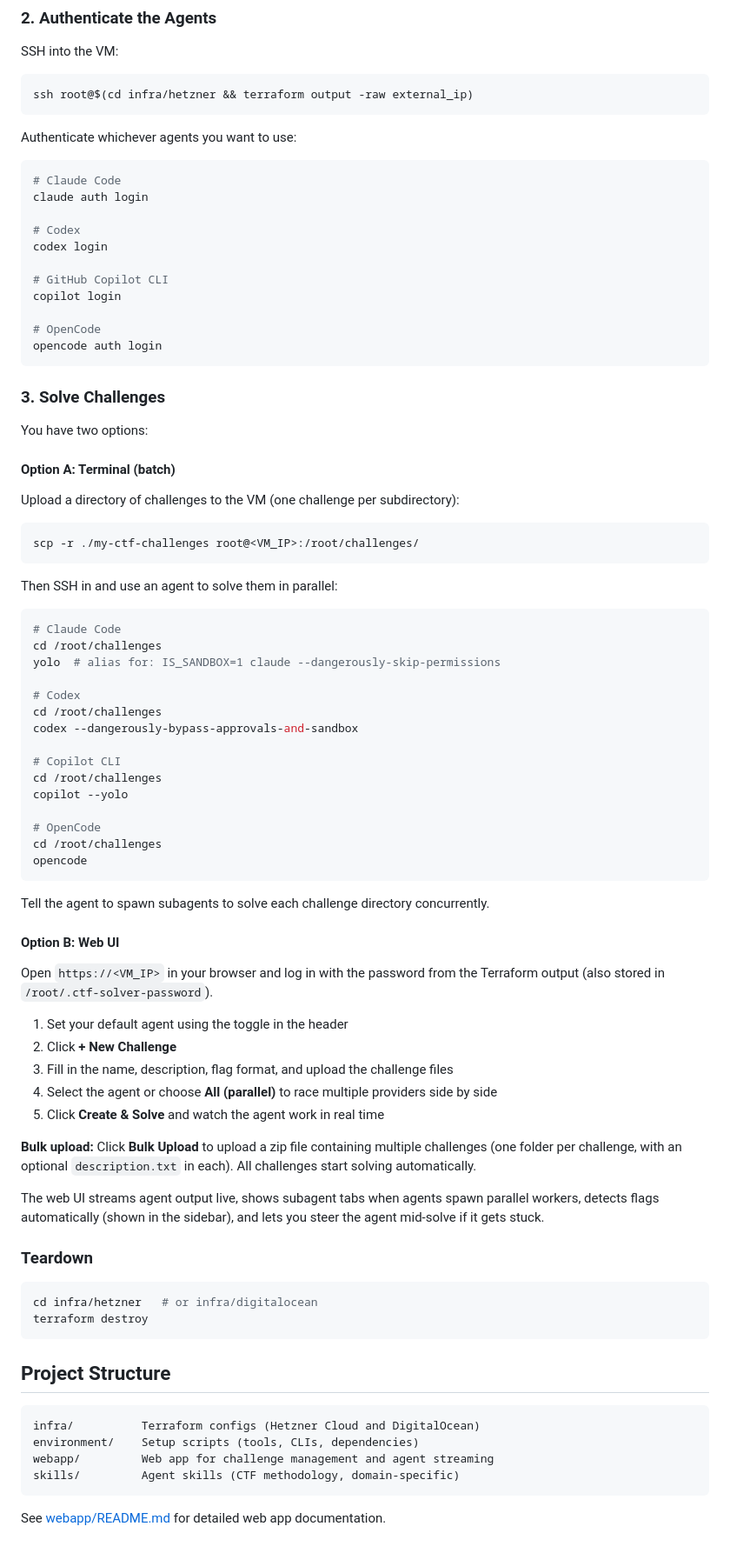
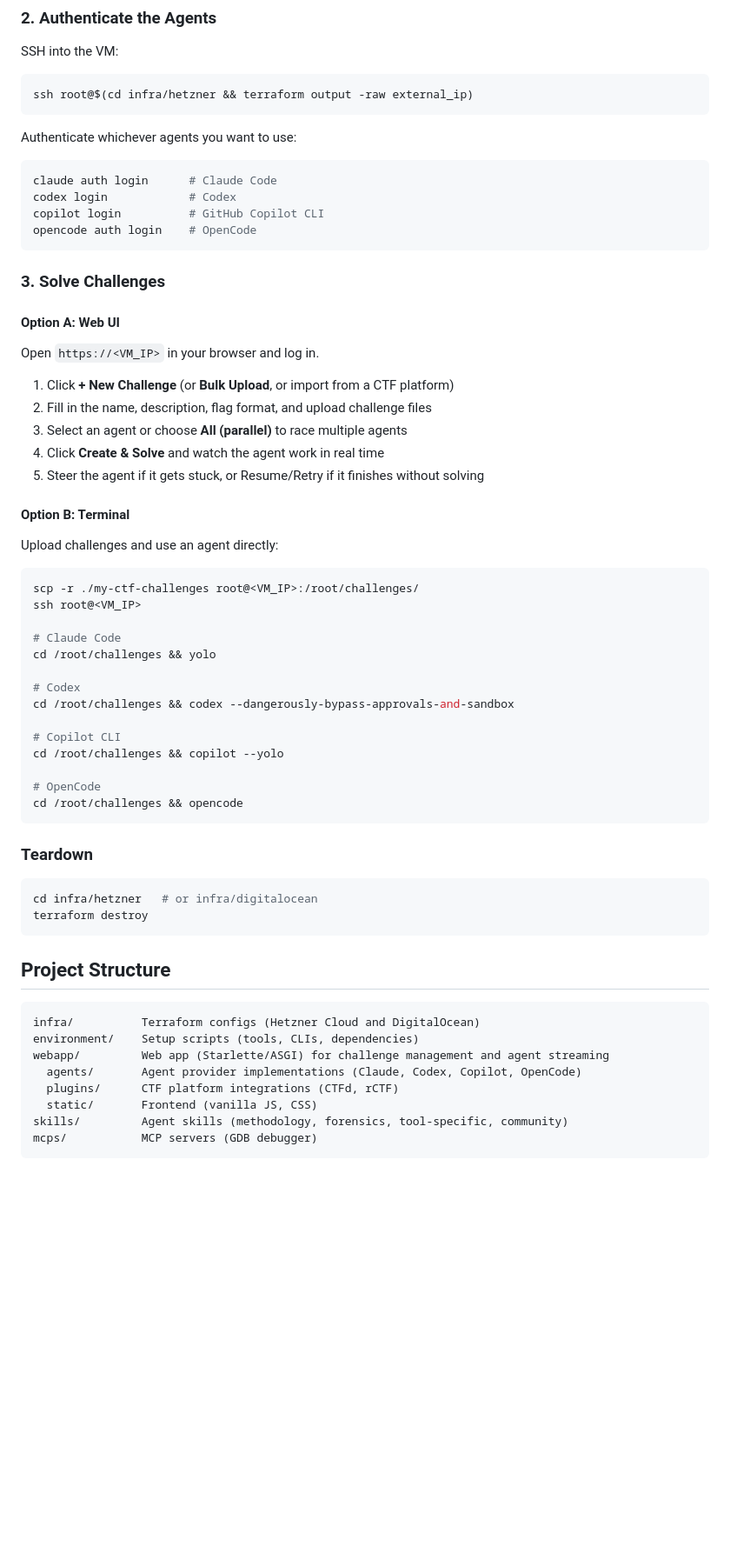
Before and after one commit to NUSGreyhats/ctf-agent-orchestrator-public, a Markdown page: README.md, the part around one of its changes. Shown at 87% size. GitHub-like rendering; blank space fills up the shorter version.

Commit message:
docs: update README to reflect current feature set
Co-Authored-By: Claude Opus 4.6 <noreply@anthropic.com>

````diff
--- a/README.md
+++ b/README.md
@@ -70,66 +107,44 @@ ssh root@$(cd infra/hetzner && terraform output -raw external_ip)
 Authenticate whichever agents you want to use:
 
 ```bash
-# Claude Code
-claude auth login
-
-# Codex
-codex login
-
-# GitHub Copilot CLI
-copilot login
-
-# OpenCode
-opencode auth login
+claude auth login      # Claude Code
+codex login            # Codex
+copilot login          # GitHub Copilot CLI
+opencode auth login    # OpenCode
 ```
 
 ### 3. Solve Challenges
 
-You have two options:
+#### Option A: Web UI
 
-#### Option A: Terminal (batch)
+Open `https://<VM_IP>` in your browser and log in.
 
-Upload a directory of challenges to the VM (one challenge per subdirectory):
+1. Click **+ New Challenge** (or **Bulk Upload**, or import from a CTF platform)
+2. Fill in the name, description, flag format, and upload challenge files
+3. Select an agent or choose **All (parallel)** to race multiple agents
+4. Click **Create & Solve** and watch the agent work in real time
+5. Steer the agent if it gets stuck, or Resume/Retry if it finishes without solving
+
+#### Option B: Terminal
+
+Upload challenges and use an agent directly:
 
 ```bash
 scp -r ./my-ctf-challenges root@<VM_IP>:/root/challenges/
-```
+ssh root@<VM_IP>
 
-Then SSH in and use an agent to solve them in parallel:
-
-```bash
 # Claude Code
-cd /root/challenges
-yolo  # alias for: IS_SANDBOX=1 claude --dangerously-skip-permissions
+cd /root/challenges && yolo
 
 # Codex
-cd /root/challenges
-codex --dangerously-bypass-approvals-and-sandbox
+cd /root/challenges && codex --dangerously-bypass-approvals-and-sandbox
 
 # Copilot CLI
-cd /root/challenges
-copilot --yolo
+cd /root/challenges && copilot --yolo
 
 # OpenCode
-cd /root/challenges
-opencode
+cd /root/challenges && opencode
 ```
-
-Tell the agent to spawn subagents to solve each challenge directory concurrently.
-
-#### Option B: Web UI
-
-Open `https://<VM_IP>` in your browser and log in with the password from the Terraform output (also stored in `/root/.ctf-solver-password`).
-
-1. Set your default agent using the toggle in the header
-2. Click **+ New Challenge**
-3. Fill in the name, description, flag format, and upload the challenge files
-4. Select the agent or choose **All (parallel)** to race multiple providers side by side
-5. Click **Create & Solve** and watch the agent work in real time
-
-**Bulk upload:** Click **Bulk Upload** to upload a zip file containing multiple challenges (one folder per challenge, with an optional `description.txt` in each). All challenges start solving automatically.
-
-The web UI streams agent output live, shows subagent tabs when agents spawn parallel workers, detects flags automatically (shown in the sidebar), and lets you steer the agent mid-solve if it gets stuck.
 
 ### Teardown
 
@@ -143,8 +158,10 @@ terraform destroy
 ```
 infra/          Terraform configs (Hetzner Cloud and DigitalOcean)
 environment/    Setup scripts (tools, CLIs, dependencies)
-webapp/         Web app for challenge management and agent streaming
-skills/         Agent skills (CTF methodology, domain-specific)
+webapp/         Web app (Starlette/ASGI) for challenge management and agent streaming
+  agents/       Agent provider implementations (Claude, Codex, Copilot, OpenCode)
+  plugins/      CTF platform integrations (CTFd, rCTF)
+  static/       Frontend (vanilla JS, CSS)
+skills/         Agent skills (methodology, forensics, tool-specific, community)
+mcps/           MCP servers (GDB debugger)
 ```
-
-See [webapp/README.md](webapp/README.md) for detailed web app documentation.
````
Also changed, not shown: other parts of README.md (+57 -20 lines).
